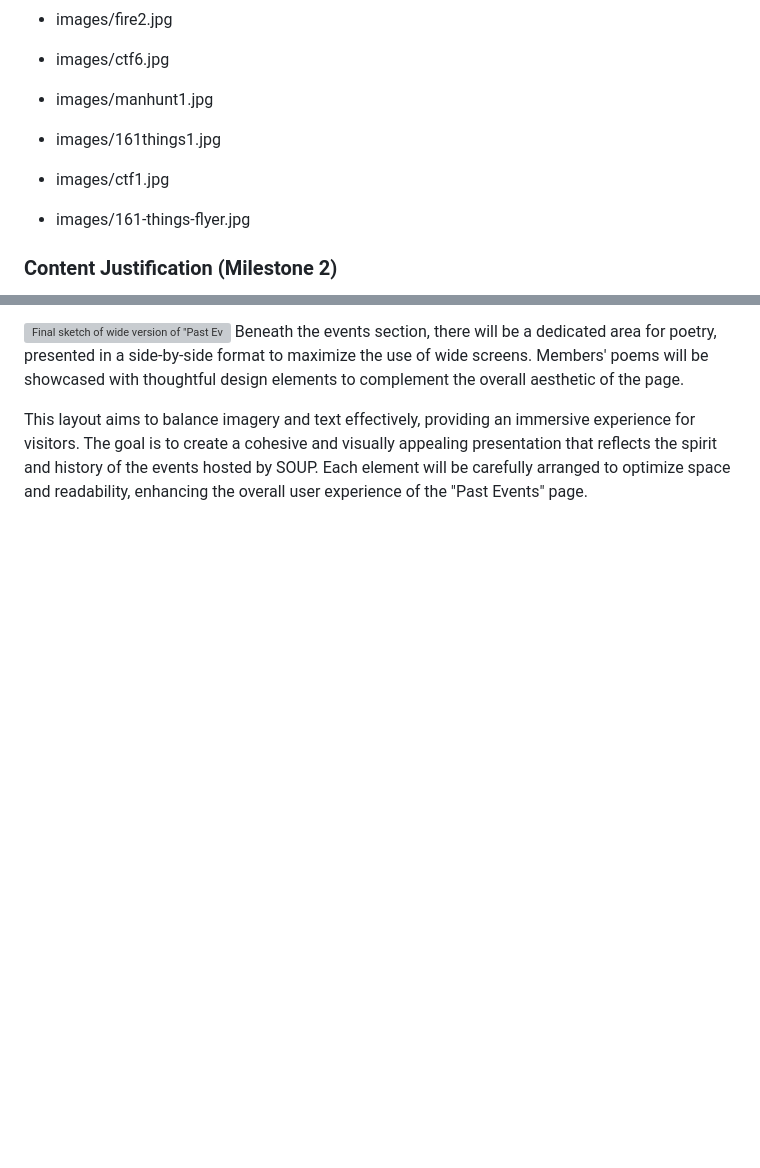
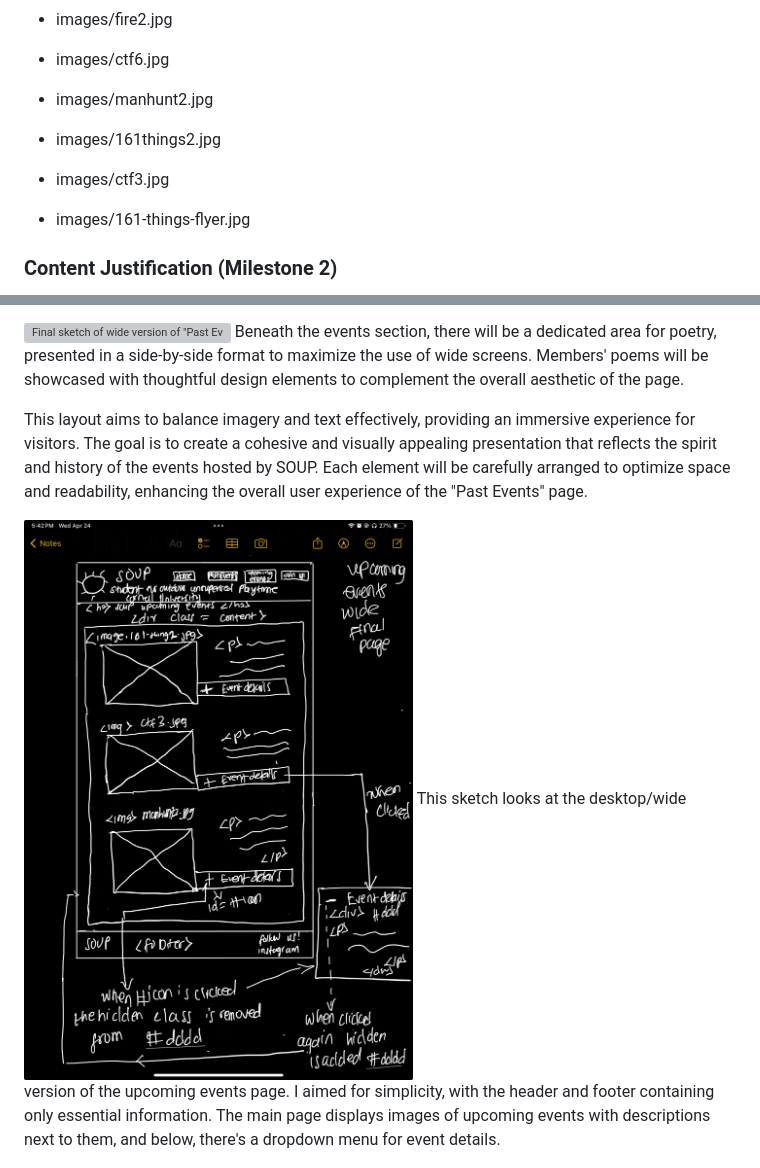
Before and after one commit to Jemimahosei/CornellSOUP, a Markdown page: design-plan/design-journey.md, 2 parts joined by grey strips. Drawn GitHub-style; pictures changed too: design-plan/final-upcoming-wide.jpeg (added); blank space fills up the shorter version; grey boxes are pictures that could not be loaded.

```diff
--- a/design-plan/design-journey.md
+++ b/design-plan/design-journey.md
@@ -614,9 +614,9 @@ Plan your site's content.
 - images/fire2.jpg
 - images/ctf6.jpg
 
-- images/manhunt1.jpg
-- images/161things1.jpg
-- images/ctf1.jpg
+- images/manhunt2.jpg
+- images/161things2.jpg
+- images/ctf3.jpg
 
 - images/161-things-flyer.jpg
 
@@ -817,6 +832,13 @@ My intention for this final desktop layout sketch of the "Home" page is to, agai
 Beneath the events section, there will be a dedicated area for poetry, presented in a side-by-side format to maximize the use of wide screens. Members' poems will be showcased with thoughtful design elements to complement the overall aesthetic of the page.
 
 This layout aims to balance imagery and text effectively, providing an immersive experience for visitors. The goal is to create a cohesive and visually appealing presentation that reflects the spirit and history of the events hosted by SOUP. Each element will be carefully arranged to optimize space and readability, enhancing the overall user experience of the "Past Events" page.
+
+
+
+![Final sketch of wide version of "Upcoming Events" page](final-upcoming-wide.jpeg)
+This sketch looks at the desktop/wide version of the upcoming events page. I aimed for simplicity, with the header and footer containing only essential information. The main page displays images of upcoming events with descriptions next to them, and below, there's a dropdown menu for event details.
+
+
 
 ![Final sketch of wide version of join us page](join-us-wide-final.jpg)
 The only difference between the final narrow version and the final wide version of the Join Us page (besides the hamburger menu) is that the flyer information is next to the flyer in the wide version.  This takes advantage of wide screens to provide the relavent content about the flyer right next to the flyer, so users can more easily see that the two pieces of content ar related.
```
Also changed, not shown: other parts of design-plan/design-journey.md (+54 -11 lines), design-plan/final-upcoming-narrow.jpeg (added), design-plan/final-upcoming.jpg (deleted), 2 other files.
